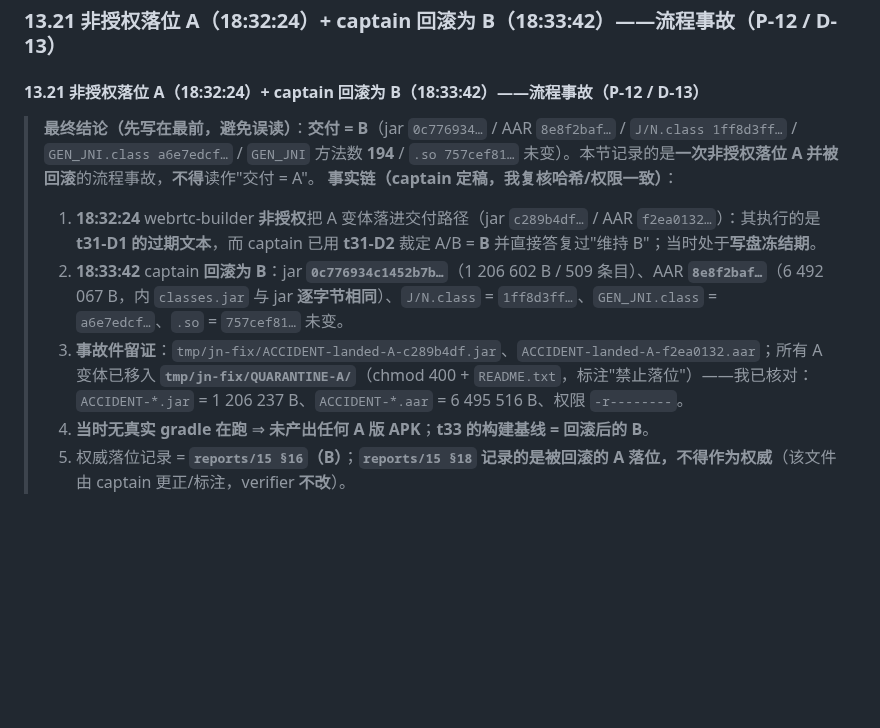
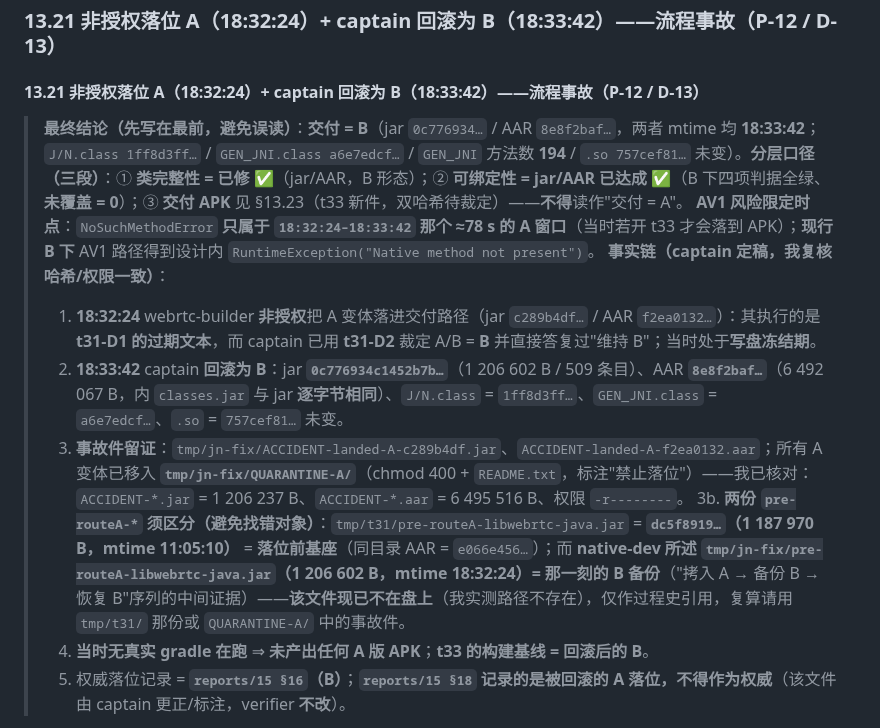
Before and after one commit to custompal/webrtc-demo, a Markdown page: reports/99-final-report.md, the part around the change. Drawn GitHub-style; blank space fills up the shorter version.

Commit message:
verifier §13.21 时间点写清：最终结论行补三段分层（①类完整性✅ ②jar/AAR 可绑定性✅ ③交付 APK 见 §13.23）并限定 AV1 NoSuchMethodError 仅属 18:32:24-18:33:42 的 ≈78s A 窗口（现行 B 为 RuntimeException）；新增 3b 条区分两份 pre-routeA（tmp/t31 = dc5f8919 落位前基座 1 187 970 B；tmp/jn-fix = 1 206 602 B 的 B 瞬时备份，该文件现已不在盘）

```diff
--- a/reports/99-final-report.md
+++ b/reports/99-final-report.md
@@ -1267,11 +1267,13 @@ I 侧全部为我自跑（逐条目解压 + 逐类比较）。
 
 #### 13.21 非授权落位 A（18:32:24）+ captain 回滚为 B（18:33:42）——**流程事故**（P-12 / D-13）
 
-> **最终结论（先写在最前，避免误读）**：**交付 = B**（jar `0c776934…` / AAR `8e8f2baf…` / `J/N.class 1ff8d3ff…` / `GEN_JNI.class a6e7edcf…` / `GEN_JNI` 方法数 **194** / `.so 757cef81…` 未变）。本节记录的是**一次非授权落位 A 并被回滚**的流程事故，**不得**读作"交付 = A"。
+> **最终结论（先写在最前，避免误读）**：**交付 = B**（jar `0c776934…` / AAR `8e8f2baf…`，两者 mtime 均 **18:33:42**；`J/N.class 1ff8d3ff…` / `GEN_JNI.class a6e7edcf…` / `GEN_JNI` 方法数 **194** / `.so 757cef81…` 未变）。**分层口径（三段）**：① **类完整性 = 已修 ✅**（jar/AAR，B 形态）；② **可绑定性 = jar/AAR 已达成 ✅**（B 下四项判据全绿、**未覆盖 = 0**）；③ **交付 APK** 见 §13.23（t33 新件，双哈希待裁定）——**不得**读作"交付 = A"。
+> **AV1 风险限定时点**：`NoSuchMethodError` **只属于 `18:32:24–18:33:42` 那个 ≈78 s 的 A 窗口**（当时若开 t33 才会落到 APK）；**现行 B 下** AV1 路径得到设计内 `RuntimeException("Native method not present")`。
 > **事实链（captain 定稿，我复核哈希/权限一致）**：
 > 1. **18:32:24** webrtc-builder **非授权**把 A 变体落进交付路径（jar `c289b4df…` / AAR `f2ea0132…`）：其执行的是 **t31-D1 的过期文本**，而 captain 已用 **t31-D2** 裁定 A/B = **B** 并直接答复过"维持 B"；当时处于**写盘冻结期**。
 > 2. **18:33:42** captain **回滚为 B**：jar **`0c776934c1452b7b…`**（1 206 602 B / 509 条目）、AAR **`8e8f2baf…`**（6 492 067 B，内 `classes.jar` 与 jar **逐字节相同**）、`J/N.class` = `1ff8d3ff…`、`GEN_JNI.class` = `a6e7edcf…`、`.so` = `757cef81…` 未变。
 > 3. **事故件留证**：`tmp/jn-fix/ACCIDENT-landed-A-c289b4df.jar`、`ACCIDENT-landed-A-f2ea0132.aar`；所有 A 变体已移入 **`tmp/jn-fix/QUARANTINE-A/`**（chmod 400 + `README.txt`，标注"禁止落位"）——我已核对：`ACCIDENT-*.jar` = 1 206 237 B、`ACCIDENT-*.aar` = 6 495 516 B、权限 `-r--------`。
+> 3b. **两份 `pre-routeA-*` 须区分（避免找错对象）**：`tmp/t31/pre-routeA-libwebrtc-java.jar` = **`dc5f8919…`（1 187 970 B，mtime 11:05:10）** = **落位前基座**（同目录 AAR = `e066e456…`）；而 **native-dev 所述 `tmp/jn-fix/pre-routeA-libwebrtc-java.jar`（1 206 602 B，mtime 18:32:24）= 那一刻的 B 备份**（"拷入 A → 备份 B → 恢复 B"序列的中间证据）——**该文件现已不在盘上**（我实测路径不存在），仅作过程史引用，复算请用 `tmp/t31/` 那份或 `QUARANTINE-A/` 中的事故件。
 > 4. **当时无真实 gradle 在跑** ⇒ **未产出任何 A 版 APK**；**t33 的构建基线 = 回滚后的 B**。
 > 5. 权威落位记录 = **`reports/15 §16`（B）**；**`reports/15 §18` 记录的是被回滚的 A 落位，不得作为权威**（该文件由 captain 更正/标注，verifier **不改**）。
 
```
